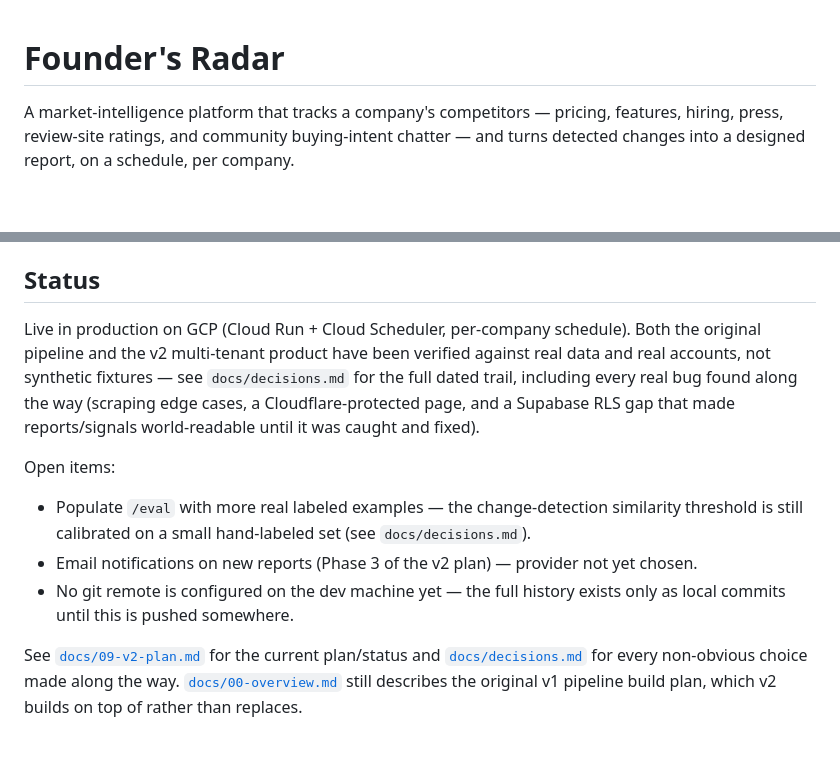
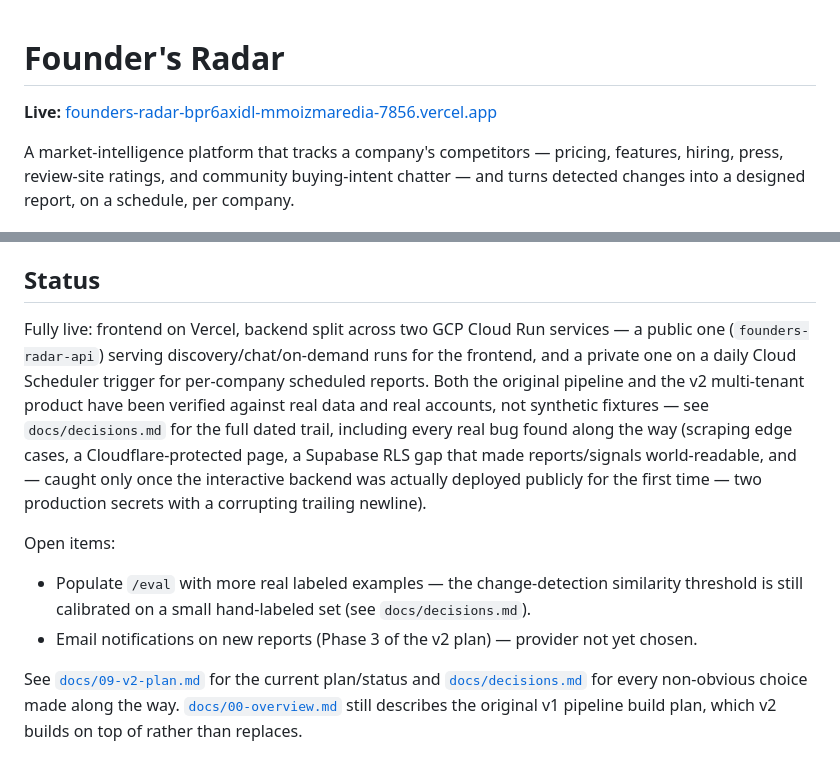
Before and after one commit to Moiz-36/Founders-Radar, a Markdown page: README.md, 2 parts joined by grey strips. Rendered like a GitHub page; blank space fills up the shorter version.

```diff
--- a/README.md
+++ b/README.md
@@ -1,4 +1,6 @@
 # Founder's Radar
+
+**Live:** [founders-radar-bpr6axidl-mmoizmaredia-7856.vercel.app](https://founders-radar-bpr6axidl-mmoizmaredia-7856.vercel.app)
 
 A market-intelligence platform that tracks a company's competitors — pricing, features, hiring, press, review-site ratings, and community buying-intent chatter — and turns detected changes into a designed report, on a schedule, per company.
 
@@ -67,11 +69,10 @@ No OpenAI account needed — embeddings run locally via `sentence-transformers`
 
 ## Status
 
-Live in production on GCP (Cloud Run + Cloud Scheduler, per-company schedule). Both the original pipeline and the v2 multi-tenant product have been verified against real data and real accounts, not synthetic fixtures — see `docs/decisions.md` for the full dated trail, including every real bug found along the way (scraping edge cases, a Cloudflare-protected page, and a Supabase RLS gap that made reports/signals world-readable until it was caught and fixed).
+Fully live: frontend on Vercel, backend split across two GCP Cloud Run services — a public one (`founders-radar-api`) serving discovery/chat/on-demand runs for the frontend, and a private one on a daily Cloud Scheduler trigger for per-company scheduled reports. Both the original pipeline and the v2 multi-tenant product have been verified against real data and real accounts, not synthetic fixtures — see `docs/decisions.md` for the full dated trail, including every real bug found along the way (scraping edge cases, a Cloudflare-protected page, a Supabase RLS gap that made reports/signals world-readable, and — caught only once the interactive backend was actually deployed publicly for the first time — two production secrets with a corrupting trailing newline).
 
 Open items:
 - Populate `/eval` with more real labeled examples — the change-detection similarity threshold is still calibrated on a small hand-labeled set (see `docs/decisions.md`).
 - Email notifications on new reports (Phase 3 of the v2 plan) — provider not yet chosen.
-- No git remote is configured on the dev machine yet — the full history exists only as local commits until this is pushed somewhere.
 
 See [`docs/09-v2-plan.md`](./docs/09-v2-plan.md) for the current plan/status and [`docs/decisions.md`](./docs/decisions.md) for every non-obvious choice made along the way. [`docs/00-overview.md`](./docs/00-overview.md) still describes the original v1 pipeline build plan, which v2 builds on top of rather than replaces.
```
Also changed, not shown: context.md (+79 -228 lines).
